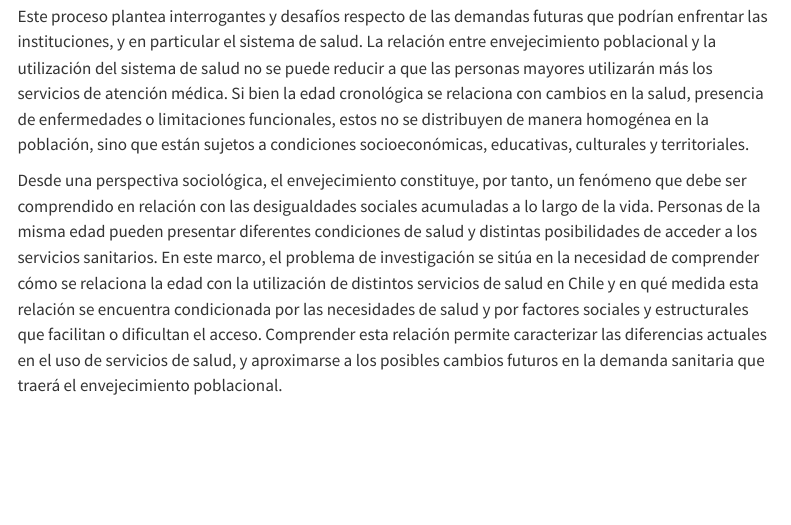
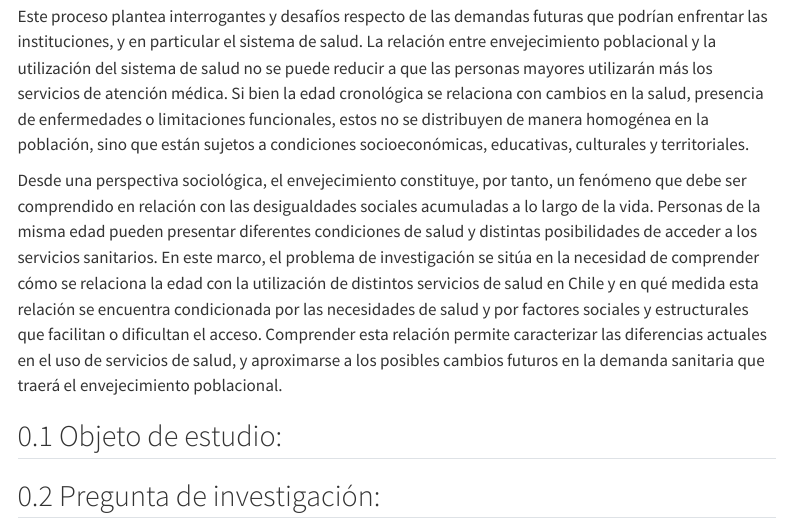
Before and after one commit to Amalia270/Tesis, a Quarto document (01-definicion-del-problema.qmd): the page in a window 1100 px wide, from 340 px down. Rendered offline with R 4.5, knitr and Pandoc in place of Quarto, with nearby package versions; menus at the side of the page are left out.

Commit message:
cambioss

```diff
--- a/01-definicion-del-problema.qmd
+++ b/01-definicion-del-problema.qmd
@@ -6,3 +6,7 @@ En la actualidad, Chile atraviesa un sostenido y avanzado proceso de envejecimie
 Este proceso plantea interrogantes y desafíos respecto de las demandas futuras que podrían enfrentar las instituciones, y en particular el sistema de salud. La relación entre envejecimiento poblacional y la utilización del sistema de salud no se puede reducir a que las personas mayores utilizarán más los servicios de atención médica. Si bien la edad cronológica se relaciona con cambios en la salud, presencia de enfermedades o limitaciones funcionales, estos no se distribuyen de manera homogénea en la población, sino que están sujetos a condiciones socioeconómicas, educativas, culturales y territoriales.
 
 Desde una perspectiva sociológica, el envejecimiento constituye, por tanto, un fenómeno que debe ser comprendido en relación con las desigualdades sociales acumuladas a lo largo de la vida. Personas de la misma edad pueden presentar diferentes condiciones de salud y distintas posibilidades de acceder a los servicios sanitarios. En este marco, el problema de investigación se sitúa en la necesidad de comprender cómo se relaciona la edad con la utilización de distintos servicios de salud en Chile y en qué medida esta relación se encuentra condicionada por las necesidades de salud y por factores sociales y estructurales que facilitan o dificultan el acceso. Comprender esta relación permite caracterizar las diferencias actuales en el uso de servicios de salud, y aproximarse a los posibles cambios futuros en la demanda sanitaria que traerá el envejecimiento poblacional.
+
+## Objeto de estudio:
+
+## Pregunta de investigación:
```
Also changed, not shown: _quarto.yml (+1 -1 lines).
